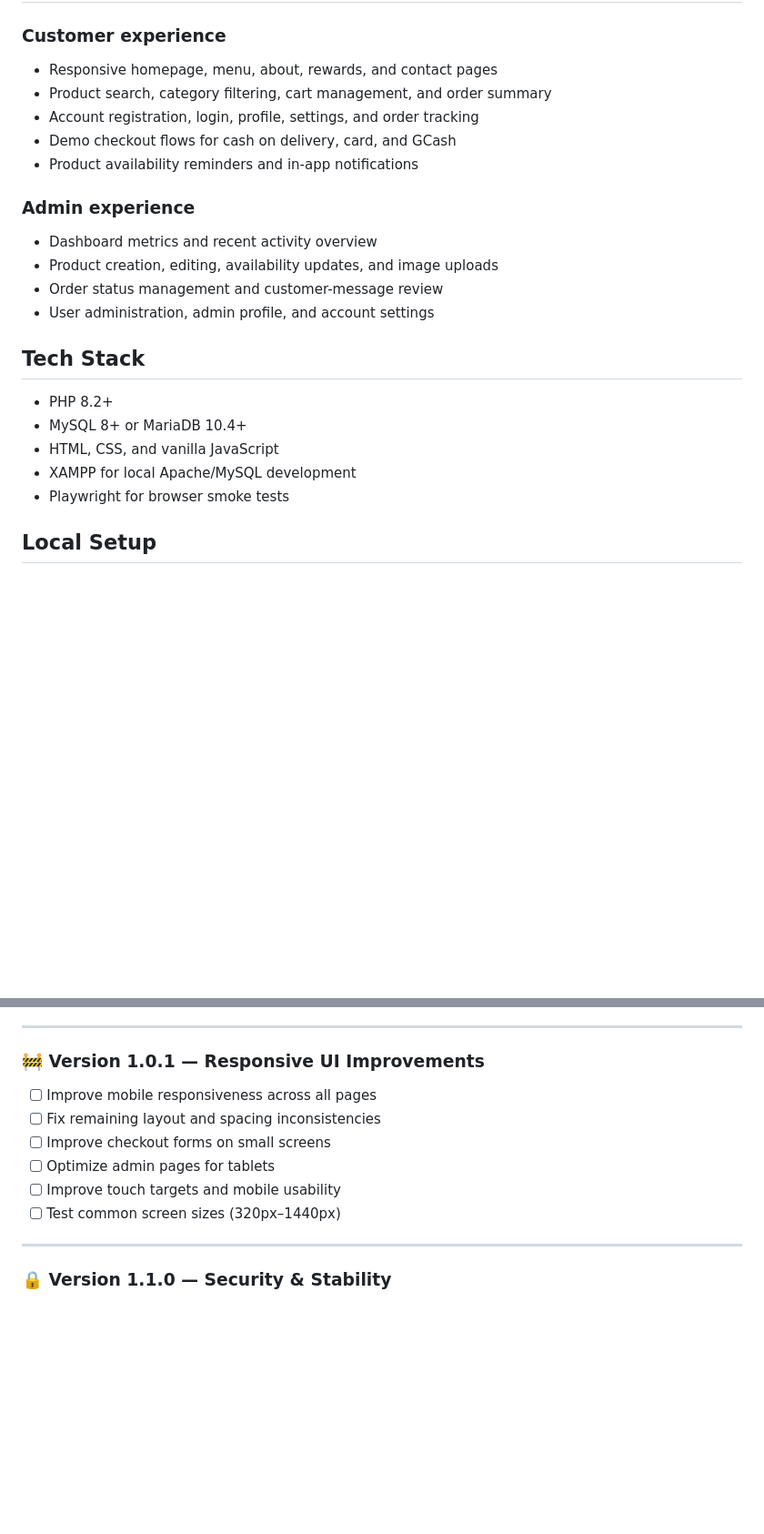
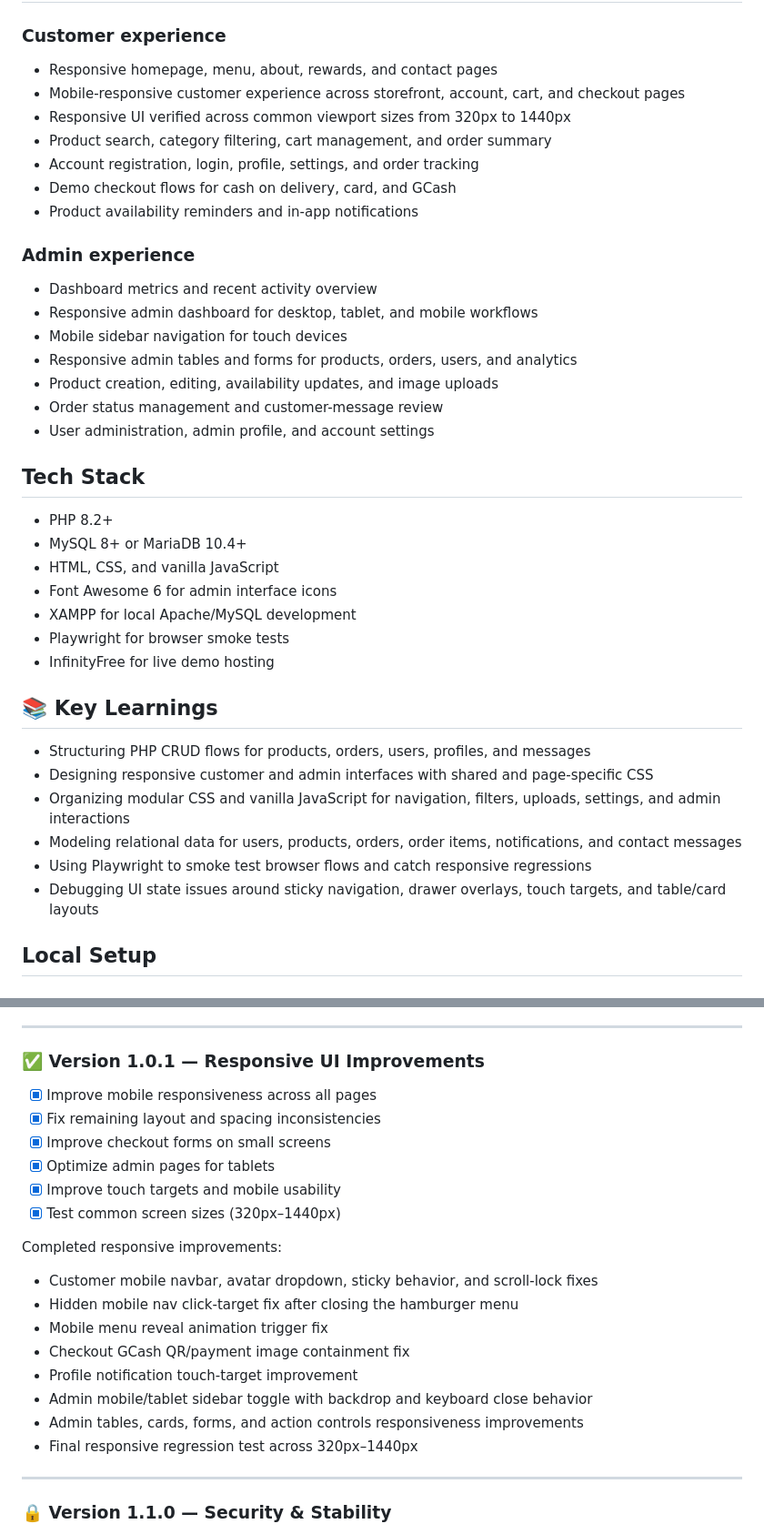
Before and after one commit to JKCadilo14-CpE/cafe-website-demo, a Markdown page: README.md, 2 parts joined by grey strips. Shown at 91% size. Drawn GitHub-style; blank space fills up the shorter version.

Commit message:
Polish README for portfolio release

```diff
--- a/README.md
+++ b/README.md
@@ -61,6 +78,8 @@ All screenshots below were captured at a 1440×900 desktop layout using isolated
 ### Customer experience
 
 - Responsive homepage, menu, about, rewards, and contact pages
+- Mobile-responsive customer experience across storefront, account, cart, and checkout pages
+- Responsive UI verified across common viewport sizes from 320px to 1440px
 - Product search, category filtering, cart management, and order summary
 - Account registration, login, profile, settings, and order tracking
 - Demo checkout flows for cash on delivery, card, and GCash
@@ -69,6 +88,9 @@ All screenshots below were captured at a 1440×900 desktop layout using isolated
 ### Admin experience
 
 - Dashboard metrics and recent activity overview
+- Responsive admin dashboard for desktop, tablet, and mobile workflows
+- Mobile sidebar navigation for touch devices
+- Responsive admin tables and forms for products, orders, users, and analytics
 - Product creation, editing, availability updates, and image uploads
 - Order status management and customer-message review
 - User administration, admin profile, and account settings
@@ -78,8 +100,19 @@ All screenshots below were captured at a 1440×900 desktop layout using isolated
 - PHP 8.2+
 - MySQL 8+ or MariaDB 10.4+
 - HTML, CSS, and vanilla JavaScript
+- Font Awesome 6 for admin interface icons
 - XAMPP for local Apache/MySQL development
 - Playwright for browser smoke tests
+- InfinityFree for live demo hosting
+
+## 📚 Key Learnings
+
+- Structuring PHP CRUD flows for products, orders, users, profiles, and messages
+- Designing responsive customer and admin interfaces with shared and page-specific CSS
+- Organizing modular CSS and vanilla JavaScript for navigation, filters, uploads, settings, and admin interactions
+- Modeling relational data for users, products, orders, order items, notifications, and contact messages
+- Using Playwright to smoke test browser flows and catch responsive regressions
+- Debugging UI state issues around sticky navigation, drawer overlays, touch targets, and table/card layouts
 
 ## Local Setup
 
@@ -226,14 +259,25 @@ Dashboard --> Uploads[(Uploads Directory)]
 
 ---
 
-### 🚧 Version 1.0.1 — Responsive UI Improvements
+### ✅ Version 1.0.1 — Responsive UI Improvements
 
-- [ ] Improve mobile responsiveness across all pages
-- [ ] Fix remaining layout and spacing inconsistencies
-- [ ] Improve checkout forms on small screens
-- [ ] Optimize admin pages for tablets
-- [ ] Improve touch targets and mobile usability
-- [ ] Test common screen sizes (320px–1440px)
+- [x] Improve mobile responsiveness across all pages
+- [x] Fix remaining layout and spacing inconsistencies
+- [x] Improve checkout forms on small screens
+- [x] Optimize admin pages for tablets
+- [x] Improve touch targets and mobile usability
+- [x] Test common screen sizes (320px–1440px)
+
+Completed responsive improvements:
+
+- Customer mobile navbar, avatar dropdown, sticky behavior, and scroll-lock fixes
+- Hidden mobile nav click-target fix after closing the hamburger menu
+- Mobile menu reveal animation trigger fix
+- Checkout GCash QR/payment image containment fix
+- Profile notification touch-target improvement
+- Admin mobile/tablet sidebar toggle with backdrop and keyboard close behavior
+- Admin tables, cards, forms, and action controls responsiveness improvements
+- Final responsive regression test across 320px–1440px
 
 ---
 
```
Also changed, not shown: other parts of README.md (+17 -0 lines).
